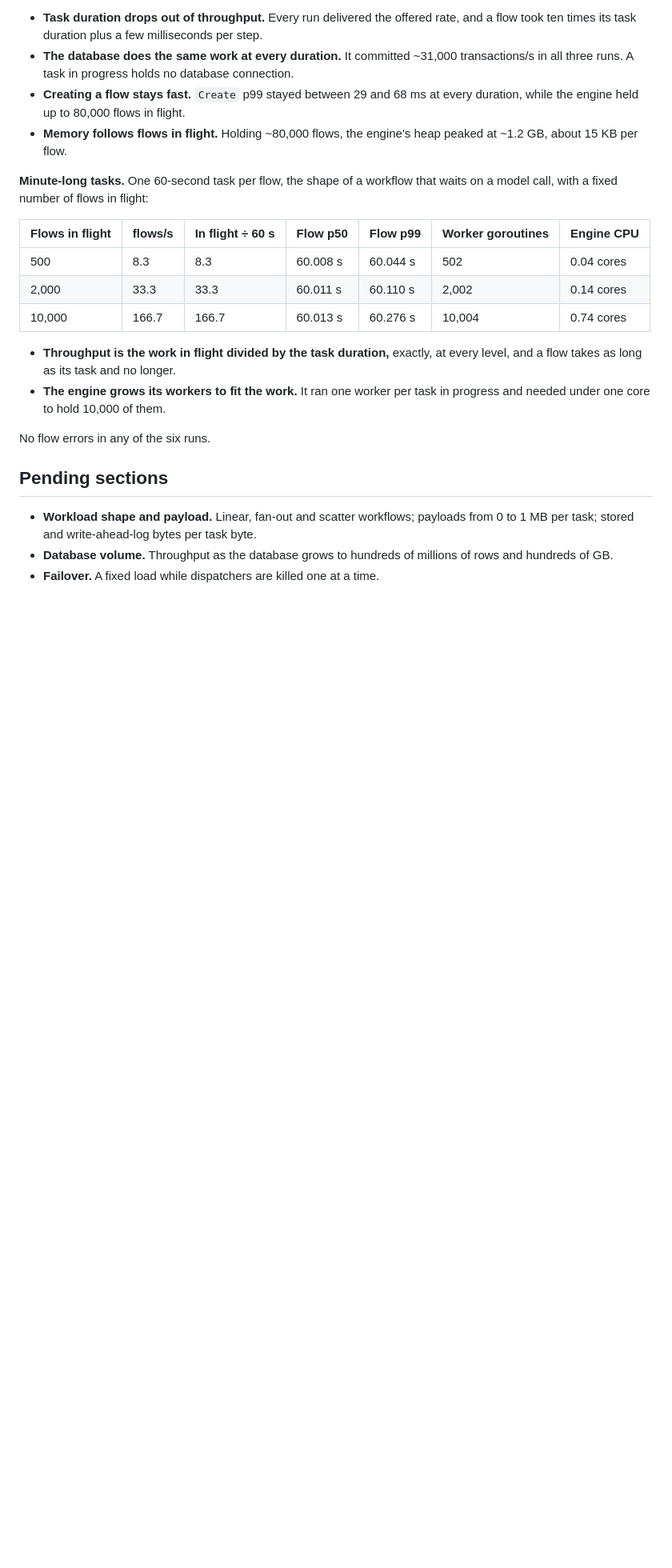
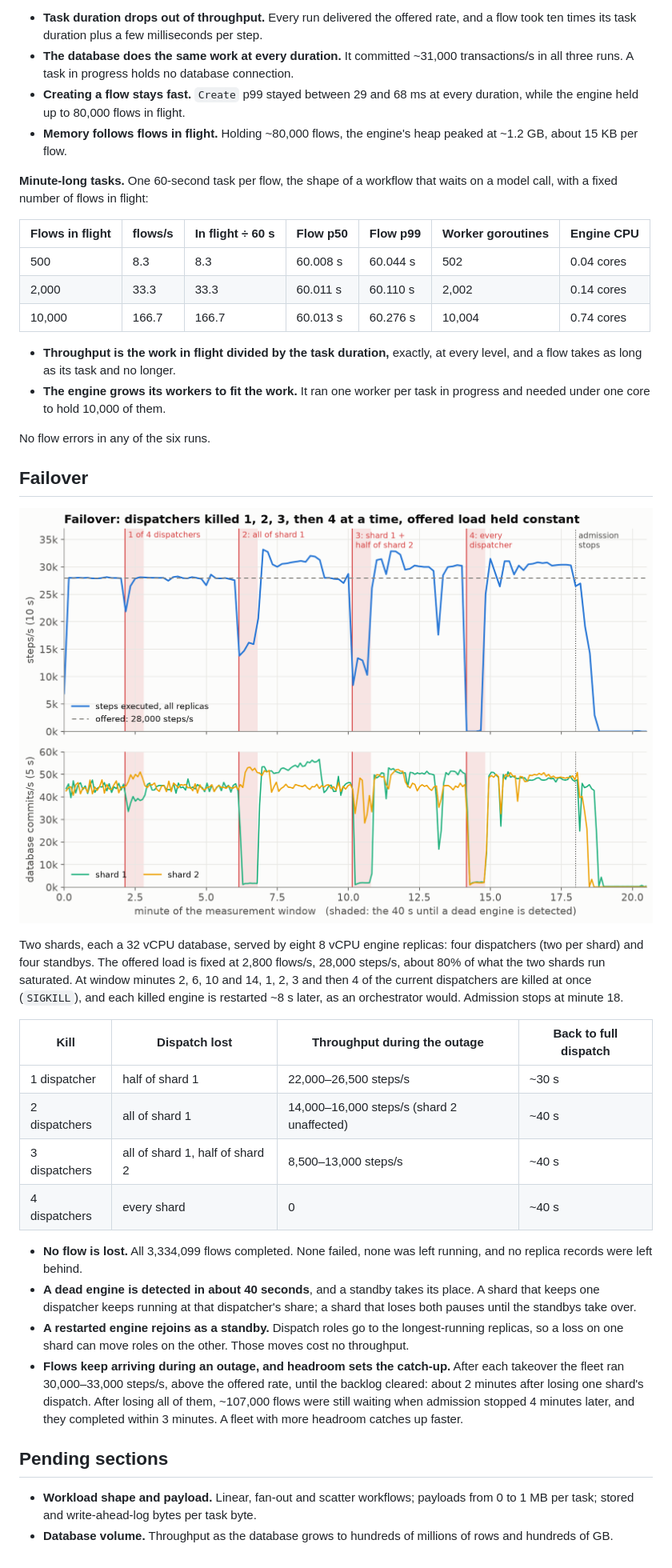
Before and after one commit to microbus-io/dwarf, a Markdown page: docs/b2-benchmark-cloud.md, the part around one of its changes. Shown at 80% size. GitHub-like rendering; pictures changed too: docs/b2-benchmark-cloud-failover.png (added); blank space fills up the shorter version.

Commit message:
docs: b2 cloud benchmarks add failover

```diff
--- a/docs/b2-benchmark-cloud.md
+++ b/docs/b2-benchmark-cloud.md
@@ -243,10 +245,39 @@ with a fixed number of flows in flight:
 
 No flow errors in any of the six runs.
 
+## Failover
+
+![Failover: dispatchers killed 1, 2, 3, then 4 at a time](b2-benchmark-cloud-failover.png)
+
+Two shards, each a 32 vCPU database, served by eight 8 vCPU engine replicas: four dispatchers (two per
+shard) and four standbys. The offered load is fixed at 2,800 flows/s, 28,000 steps/s, about 80% of what
+the two shards run saturated. At window minutes 2, 6, 10 and 14, 1, 2, 3 and then 4 of the current
+dispatchers are killed at once (`SIGKILL`), and each killed engine is restarted ~8 s later, as an
+orchestrator would. Admission stops at minute 18.
+
+| Kill | Dispatch lost | Throughput during the outage | Back to full dispatch |
+|---|---|---|---|
+| 1 dispatcher | half of shard 1 | 22,000–26,500 steps/s | ~30 s |
+| 2 dispatchers | all of shard 1 | 14,000–16,000 steps/s (shard 2 unaffected) | ~40 s |
+| 3 dispatchers | all of shard 1, half of shard 2 | 8,500–13,000 steps/s | ~40 s |
+| 4 dispatchers | every shard | 0 | ~40 s |
+
+- **No flow is lost.** All 3,334,099 flows completed. None failed, none was left running, and no
+  replica records were left behind.
+- **A dead engine is detected in about 40 seconds**, and a standby takes its place. A shard that keeps
+  one dispatcher keeps running at that dispatcher's share; a shard that loses both pauses until the
+  standbys take over.
+- **A restarted engine rejoins as a standby.** Dispatch roles go to the longest-running replicas, so a
+  loss on one shard can move roles on the other. Those moves cost no throughput.
+- **Flows keep arriving during an outage, and headroom sets the catch-up.** After each takeover the
+  fleet ran 30,000–33,000 steps/s, above the offered rate, until the backlog cleared: about 2 minutes
+  after losing one shard's dispatch. After losing all of them, ~107,000 flows were still waiting when
+  admission stopped 4 minutes later, and they completed within 3 minutes. A fleet with more headroom
+  catches up faster.
+
 ## Pending sections
 
 - **Workload shape and payload.** Linear, fan-out and scatter workflows; payloads from 0 to 1 MB per
   task; stored and write-ahead-log bytes per task byte.
 - **Database volume.** Throughput as the database grows to hundreds of millions of rows and hundreds
   of GB.
-- **Failover.** A fixed load while dispatchers are killed one at a time.
```
Also changed, not shown: other parts of docs/b2-benchmark-cloud.md (+5 -3 lines).
